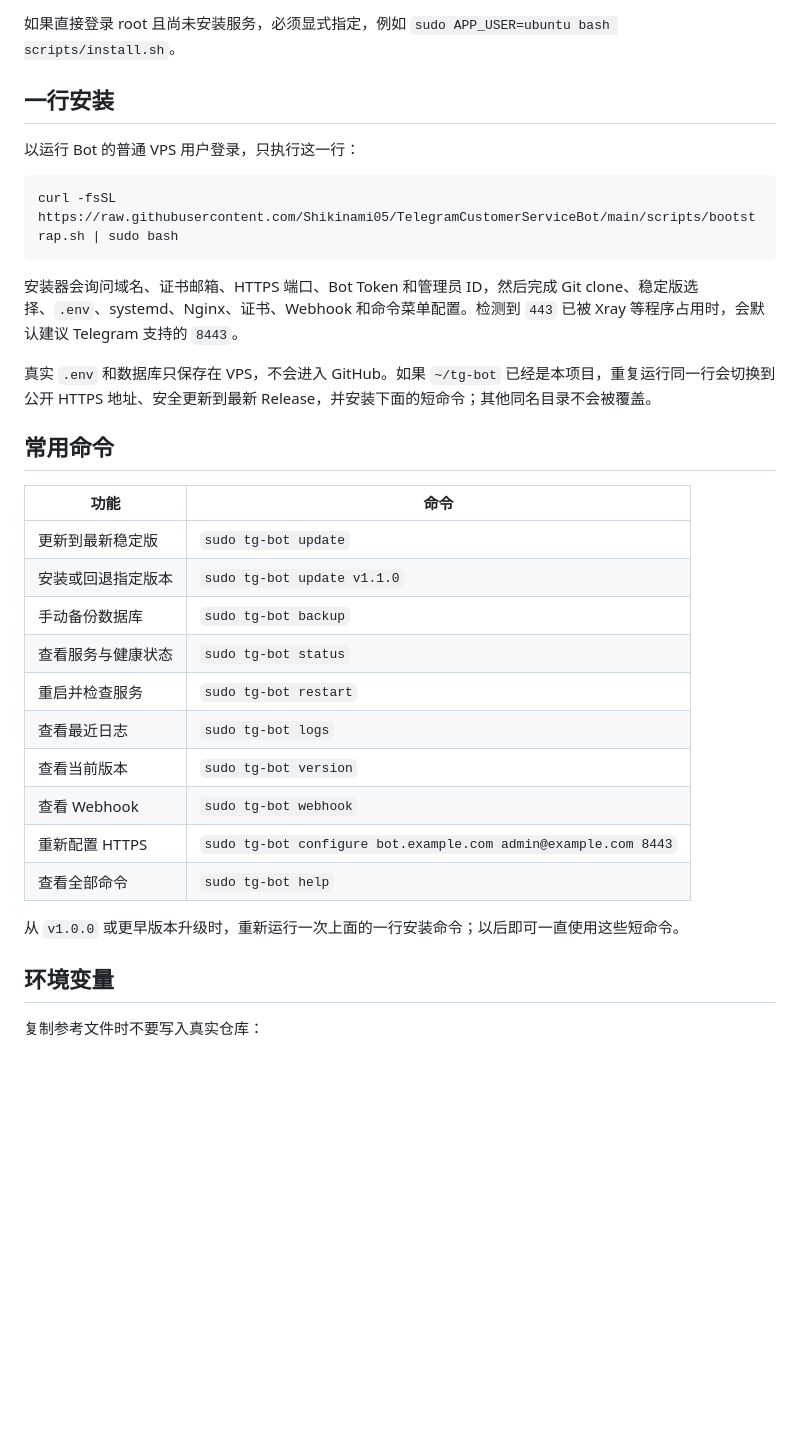
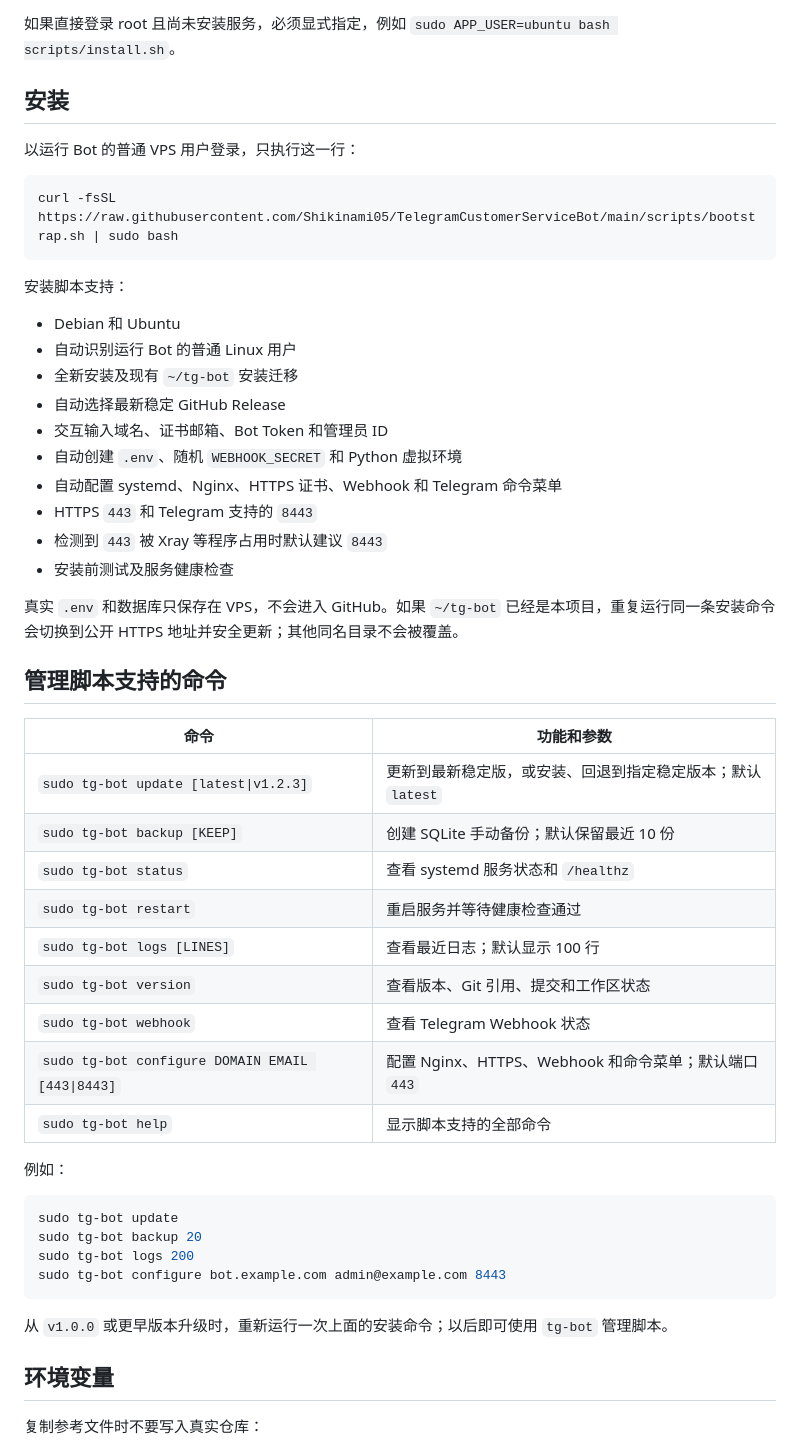
Before and after one commit to Shikinami05/TelegramCustomerServiceBot, a Markdown page: README.md, the part around the change. GitHub-like rendering; blank space fills up the shorter version.

Commit message:
Clarify installer and management command documentation (#15)
Rename the installation section and document every supported tg-bot command and optional argument.

````diff
--- a/README.md
+++ b/README.md
@@ -65,7 +65,7 @@
 
 如果直接登录 root 且尚未安装服务，必须显式指定，例如 `sudo APP_USER=ubuntu bash scripts/install.sh`。
 
-## 一行安装
+## 安装
 
 以运行 Bot 的普通 VPS 用户登录，只执行这一行：
 
@@ -73,26 +73,45 @@
 curl -fsSL https://raw.githubusercontent.com/Shikinami05/TelegramCustomerServiceBot/main/scripts/bootstrap.sh | sudo bash
 ```
 
-安装器会询问域名、证书邮箱、HTTPS 端口、Bot Token 和管理员 ID，然后完成 Git clone、稳定版选择、`.env`、systemd、Nginx、证书、Webhook 和命令菜单配置。检测到 `443` 已被 Xray 等程序占用时，会默认建议 Telegram 支持的 `8443`。
+安装脚本支持：
 
-真实 `.env` 和数据库只保存在 VPS，不会进入 GitHub。如果 `~/tg-bot` 已经是本项目，重复运行同一行会切换到公开 HTTPS 地址、安全更新到最新 Release，并安装下面的短命令；其他同名目录不会被覆盖。
+- Debian 和 Ubuntu
+- 自动识别运行 Bot 的普通 Linux 用户
+- 全新安装及现有 `~/tg-bot` 安装迁移
+- 自动选择最新稳定 GitHub Release
+- 交互输入域名、证书邮箱、Bot Token 和管理员 ID
+- 自动创建 `.env`、随机 `WEBHOOK_SECRET` 和 Python 虚拟环境
+- 自动配置 systemd、Nginx、HTTPS 证书、Webhook 和 Telegram 命令菜单
+- HTTPS `443` 和 Telegram 支持的 `8443`
+- 检测到 `443` 被 Xray 等程序占用时默认建议 `8443`
+- 安装前测试及服务健康检查
 
-## 常用命令
+真实 `.env` 和数据库只保存在 VPS，不会进入 GitHub。如果 `~/tg-bot` 已经是本项目，重复运行同一条安装命令会切换到公开 HTTPS 地址并安全更新；其他同名目录不会被覆盖。
 
-| 功能 | 命令 |
+## 管理脚本支持的命令
+
+| 命令 | 功能和参数 |
 | --- | --- |
-| 更新到最新稳定版 | `sudo tg-bot update` |
-| 安装或回退指定版本 | `sudo tg-bot update v1.1.0` |
-| 手动备份数据库 | `sudo tg-bot backup` |
-| 查看服务与健康状态 | `sudo tg-bot status` |
-| 重启并检查服务 | `sudo tg-bot restart` |
-| 查看最近日志 | `sudo tg-bot logs` |
-| 查看当前版本 | `sudo tg-bot version` |
-| 查看 Webhook | `sudo tg-bot webhook` |
-| 重新配置 HTTPS | `sudo tg-bot configure bot.example.com admin@example.com 8443` |
-| 查看全部命令 | `sudo tg-bot help` |
+| `sudo tg-bot update [latest\|v1.2.3]` | 更新到最新稳定版，或安装、回退到指定稳定版本；默认 `latest` |
+| `sudo tg-bot backup [KEEP]` | 创建 SQLite 手动备份；默认保留最近 10 份 |
+| `sudo tg-bot status` | 查看 systemd 服务状态和 `/healthz` |
+| `sudo tg-bot restart` | 重启服务并等待健康检查通过 |
+| `sudo tg-bot logs [LINES]` | 查看最近日志；默认显示 100 行 |
+| `sudo tg-bot version` | 查看版本、Git 引用、提交和工作区状态 |
+| `sudo tg-bot webhook` | 查看 Telegram Webhook 状态 |
+| `sudo tg-bot configure DOMAIN EMAIL [443\|8443]` | 配置 Nginx、HTTPS、Webhook 和命令菜单；默认端口 `443` |
+| `sudo tg-bot help` | 显示脚本支持的全部命令 |
 
-从 `v1.0.0` 或更早版本升级时，重新运行一次上面的一行安装命令；以后即可一直使用这些短命令。
+例如：
+
+```bash
+sudo tg-bot update
+sudo tg-bot backup 20
+sudo tg-bot logs 200
+sudo tg-bot configure bot.example.com admin@example.com 8443
+```
+
+从 `v1.0.0` 或更早版本升级时，重新运行一次上面的安装命令；以后即可使用 `tg-bot` 管理脚本。
 
 ## 环境变量
 
````
